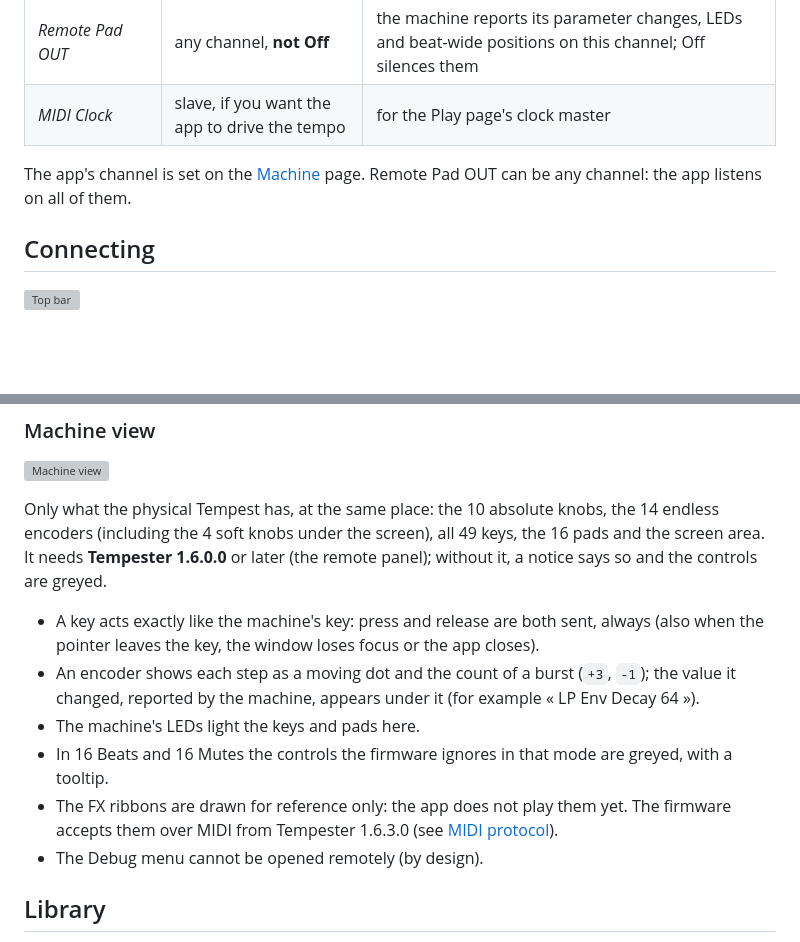
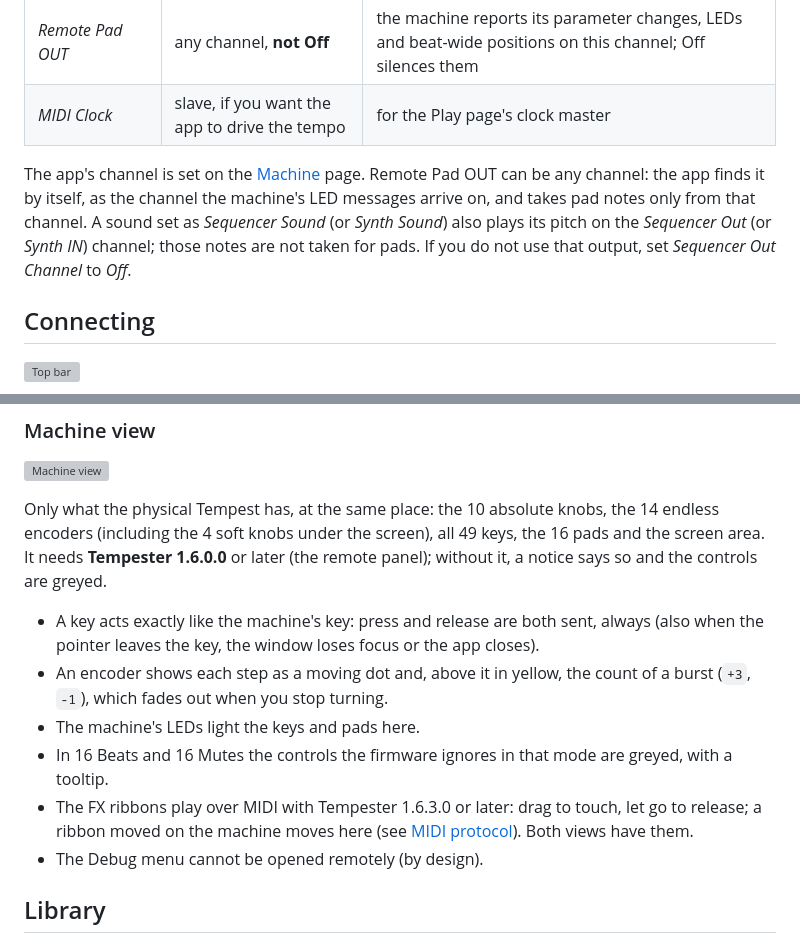
Before and after one commit to onedevinap/tempester, a Markdown page: docs/user-manual.md, 2 parts joined by grey strips. Rendered like a GitHub page; blank space fills up the shorter version; grey boxes are pictures that could not be loaded.

```diff
--- a/docs/user-manual.md
+++ b/docs/user-manual.md
@@ -33,8 +33,10 @@ press **System** and set:
 | *Remote Pad OUT* | any channel, **not Off** | the machine reports its parameter changes, LEDs and beat-wide positions on this channel; Off silences them |
 | *MIDI Clock* | slave, if you want the app to drive the tempo | for the Play page's clock master |
 
-The app's channel is set on the [Machine](#machine) page. Remote Pad OUT can be any channel: the app listens on all
-of them.
+The app's channel is set on the [Machine](#machine) page. Remote Pad OUT can be any channel: the app finds it by
+itself, as the channel the machine's LED messages arrive on, and takes pad notes only from that channel. A sound set as
+*Sequencer Sound* (or *Synth Sound*) also plays its pitch on the *Sequencer Out* (or *Synth IN*) channel; those notes
+are not taken for pads. If you do not use that output, set *Sequencer Out Channel* to *Off*.
 
 ## Connecting
 
@@ -82,12 +101,12 @@ Only what the physical Tempest has, at the same place: the 10 absolute knobs, th
 
 - A key acts exactly like the machine's key: press and release are both sent, always (also when the pointer leaves the
   key, the window loses focus or the app closes).
-- An encoder shows each step as a moving dot and the count of a burst (`+3`, `-1`); the value it changed, reported by
-  the machine, appears under it (for example « LP Env Decay 64 »).
+- An encoder shows each step as a moving dot and, above it in yellow, the count of a burst (`+3`, `-1`), which fades
+  out when you stop turning.
 - The machine's LEDs light the keys and pads here.
 - In 16 Beats and 16 Mutes the controls the firmware ignores in that mode are greyed, with a tooltip.
-- The FX ribbons are drawn for reference only: the app does not play them yet. The firmware accepts them over MIDI
-  from Tempester 1.6.3.0 (see [MIDI protocol](midi-protocol.md#fx-ribbons)).
+- The FX ribbons play over MIDI with Tempester 1.6.3.0 or later: drag to touch, let go to release; a ribbon moved on
+  the machine moves here (see [MIDI protocol](midi-protocol.md#fx-ribbons)). Both views have them.
 - The Debug menu cannot be opened remotely (by design).
 
 ## Library
```
Also changed, not shown: other parts of docs/user-manual.md (+23 -5 lines), CHANGELOG.md (+7 -4 lines), README.md (+2 -2 lines), docs/images/machine.png, docs/images/play.png, 15 other files.
